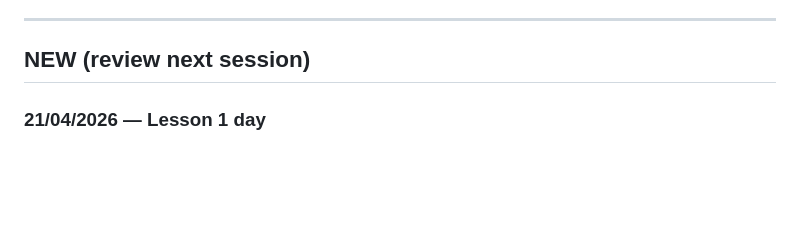
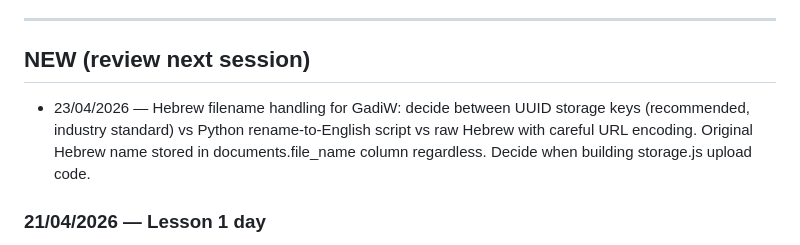
Before and after one commit to avshi2-maker/GadiW, a Markdown page: IDEAS_PARKING.md, the part around one of its changes. Drawn GitHub-style; blank space fills up the shorter version.

Commit message:
chore: park hebrew filename handling decision for storage.js

```diff
--- a/IDEAS_PARKING.md
+++ b/IDEAS_PARKING.md
@@ -20,7 +20,7 @@
 ---
 
 ## NEW (review next session)
-
+- 23/04/2026 — Hebrew filename handling for GadiW: decide between UUID storage keys (recommended, industry standard) vs Python rename-to-English script vs raw Hebrew with careful URL encoding. Original Hebrew name stored in documents.file_name column regardless. Decide when building storage.js upload code.
 ### 21/04/2026 — Lesson 1 day
 - 22/04/2026 — Comet/Gemini research files on OneDrive — cherry-pick for Phase 2+ (template/data model design)
 - 22/04/2026 — Gadi replies tomorrow after Independence Day holiday
```
Also changed, not shown: other parts of IDEAS_PARKING.md (+1 -0 lines).
